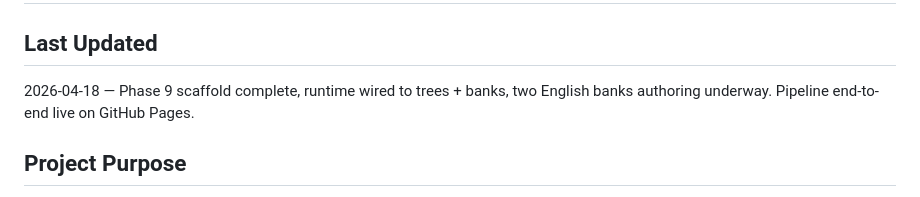
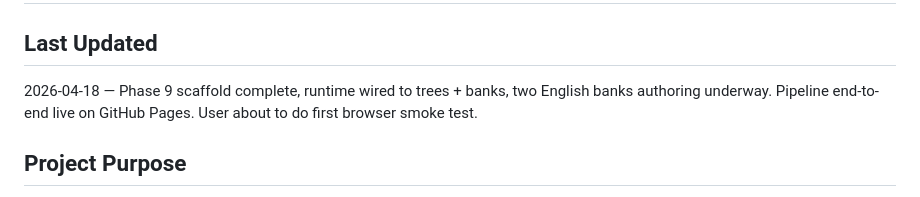
Before and after one commit to GrumbleFist/11plus-prep, a Markdown page: PROJECT_STATUS.md, the part around the change. Drawn GitHub-style.

Commit message:
Note user about to run first browser smoke test
Co-Authored-By: Claude Opus 4.7 <noreply@anthropic.com>

```diff
--- a/PROJECT_STATUS.md
+++ b/PROJECT_STATUS.md
@@ -1,7 +1,7 @@
 # PROJECT_STATUS
 
 ## Last Updated
-2026-04-18 — Phase 9 scaffold complete, runtime wired to trees + banks, two English banks authoring underway. Pipeline end-to-end live on GitHub Pages.
+2026-04-18 — Phase 9 scaffold complete, runtime wired to trees + banks, two English banks authoring underway. Pipeline end-to-end live on GitHub Pages. User about to do first browser smoke test.
 
 ## Project Purpose
 PWA for 11+ GL Assessment exam preparation. Initially built for user's son (exam Sep 2027, superselective target). Path A locked: polish PWA to SaaS-grade first, commercialise later. GL Assessment only, four subjects only.
```
